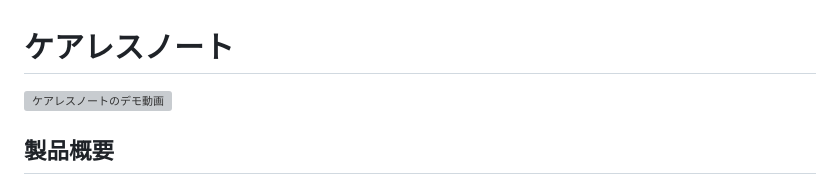
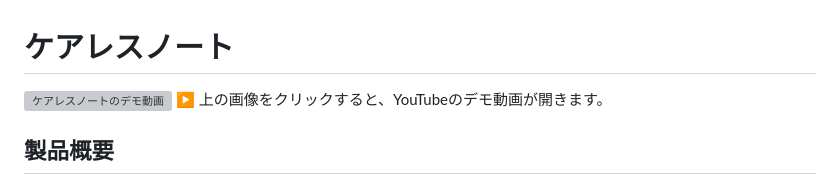
Before and after one commit to jphacks/ng_2625, a Markdown page: README.md, the part around the change. GitHub-like rendering; grey boxes are pictures that could not be loaded.

```diff
--- a/README.md
+++ b/README.md
@@ -1,6 +1,7 @@
 # ケアレスノート
 
 [![ケアレスノートのデモ動画](https://i.ytimg.com/vi/xANpK393fak/hqdefault.jpg)](https://youtu.be/xANpK393fak)
+▶ 上の画像をクリックすると、YouTubeのデモ動画が開きます。
 
 ## 製品概要
 生徒の手書き数学答案から、つまずきの原因候補を整理し、大学生の塾講師や家庭教師の指導を支援するWebアプリ。
```
